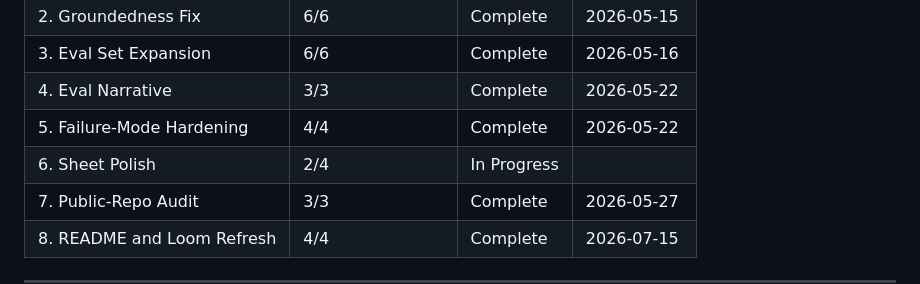
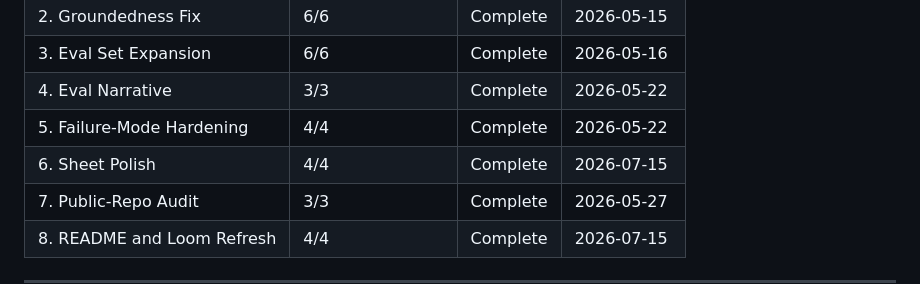
Before and after one commit to pjnhek/poc_scraper, a Markdown page: .planning/ROADMAP.md, the part around the change. Drawn GitHub-style.

Commit message:
docs(phase-06): retroactively close Phase 6 (reconcile tracking)
All four Phase 6 plans shipped; features verified transitively during Phase 8.
Add retroactive VERIFICATION.md and mark the ROADMAP row Complete so milestone
v1.0 reflects 8/8 phases done.

Co-Authored-By: Claude Opus 4.8 (1M context) <noreply@anthropic.com>

```diff
--- a/.planning/ROADMAP.md
+++ b/.planning/ROADMAP.md
@@ -267,7 +267,7 @@ Phases execute in numeric order, with the parallelization carve-outs noted under
 | 3. Eval Set Expansion | 6/6 | Complete   | 2026-05-16 |
 | 4. Eval Narrative | 3/3 | Complete   | 2026-05-22 |
 | 5. Failure-Mode Hardening | 4/4 | Complete   | 2026-05-22 |
-| 6. Sheet Polish | 2/4 | In Progress|  |
+| 6. Sheet Polish | 4/4 | Complete   | 2026-07-15 |
 | 7. Public-Repo Audit | 3/3 | Complete   | 2026-05-27 |
 | 8. README and Loom Refresh | 4/4 | Complete    | 2026-07-15 |
 
```
Also changed, not shown: 1 other file.
